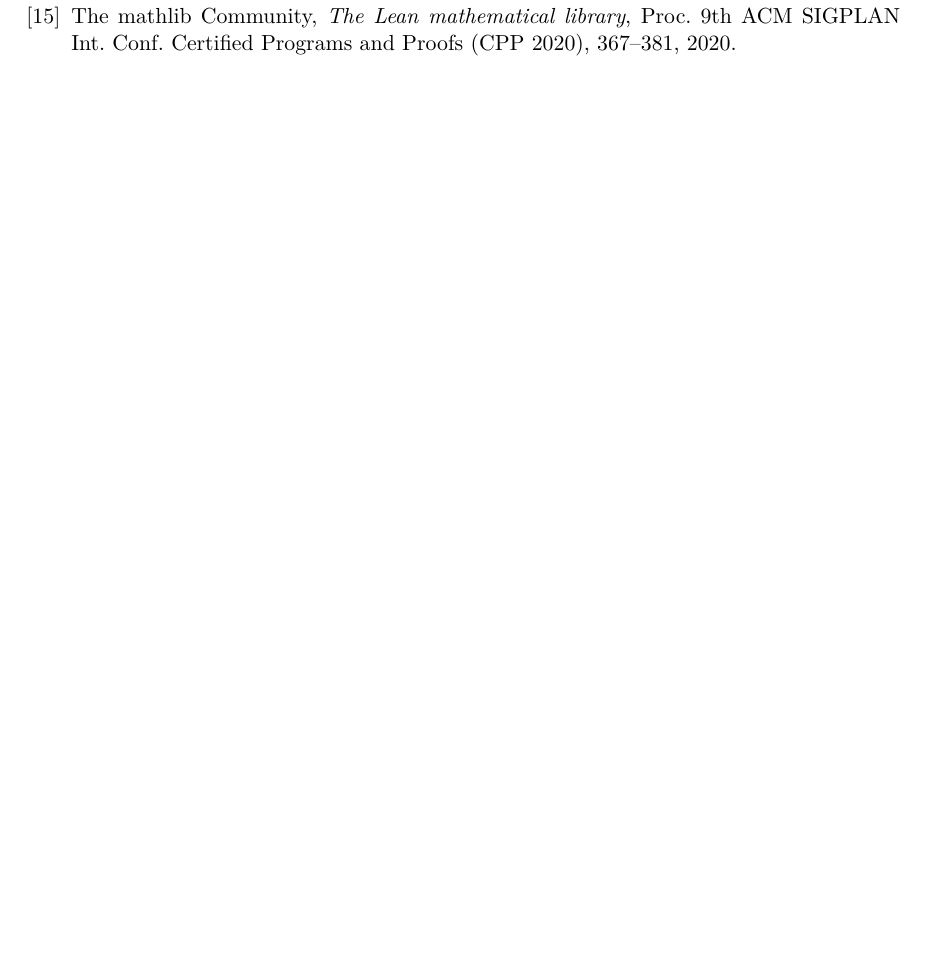
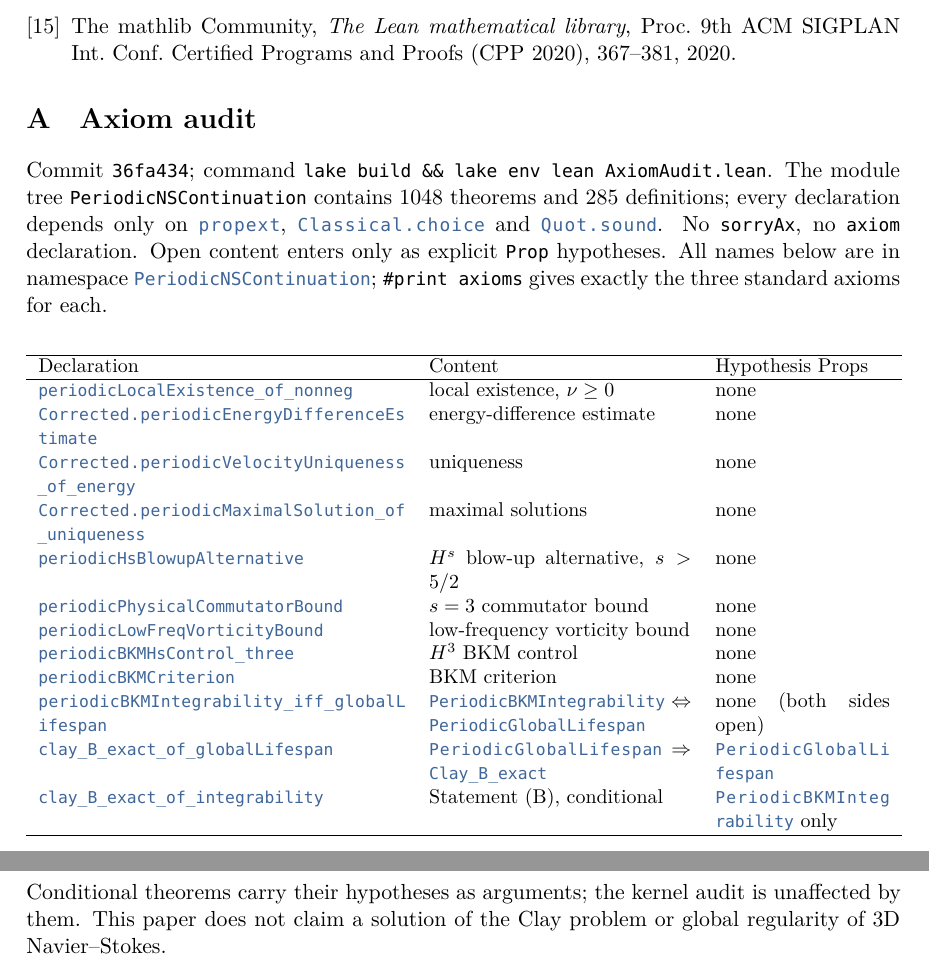
Before and after one commit to BenFrohman/periodic-ns-classical-continuation, a LaTeX paper (paper/periodic-ns-classical-continuation.tex): part of page 9 of 9 before the commit and two parts of pages 9 and 10 of 10 after it, the two joined at a grey line, cut so that both start at the same text, the shorter picture padded with empty space. Compiled offline with XeLaTeX.

Commit message:
paper: align with axiom audit at 36fa434; add modelling section and axiom-audit appendix

```diff
--- a/paper/periodic-ns-classical-continuation.tex
+++ b/paper/periodic-ns-classical-continuation.tex
@@ -3,7 +3,7 @@
 \usepackage{frohman-paper}
 \renewcommand{\shorttitle}{Classical continuation chain for periodic NS on $\mathbb{T}^3$ in Lean~4}
 \renewcommand{\papersubtitle}{Companion paper to \file{BenFrohman/periodic-ns-classical-continuation}}
-\renewcommand{\paperdate}{Draft of 31 October 2026 \,(Lean development at commit \file{f9a26c7})}
+\renewcommand{\paperdate}{Version of 5 November 2026 \,(Lean development at commit \file{36fa434})}
 \renewcommand{\paperdoi}{10.5281/zenodo.23842555}
 \renewcommand{\companiondoi}{10.5281/zenodo.23842295}
 \renewcommand{\companionlabel}{Companion reduction paper:}
@@ -179,4 +186,26 @@
 
 \bibliographystyle{amsplain}
 \bibliography{refs}
+\appendix
+\section{Axiom audit}\label{app:axioms}
+Commit \file{36fa434}; command \texttt{lake build \&\& lake env lean AxiomAudit.lean}. The module tree \texttt{PeriodicNSContinuation} contains 1048 theorems and 285 definitions; every declaration depends only on \lean{propext}, \lean{Classical.choice} and \lean{Quot.sound}. No \texttt{sorryAx}, no \texttt{axiom} declaration. Open content enters only as explicit \texttt{Prop} hypotheses. All names below are in namespace \lean{PeriodicNSContinuation}; \texttt{\#print axioms} gives exactly the three standard axioms for each.
+\begin{center}\small
+\begin{tabular}{p{0.42\linewidth}p{0.3\linewidth}p{0.2\linewidth}}
+\hline Declaration & Content & Hypothesis Props\\\hline
+\lean{periodicLocalExistence_of_nonneg} & local existence, $\nu\ge0$ & none\\
+\lean{Corrected.periodicEnergyDifferenceEstimate} & energy-difference estimate & none\\
+\lean{Corrected.periodicVelocityUniqueness_of_energy} & uniqueness & none\\
+\lean{Corrected.periodicMaximalSolution_of_uniqueness} & maximal solutions & none\\
+\lean{periodicHsBlowupAlternative} & $H^s$ blow-up alternative, $s>5/2$ & none\\
+\lean{periodicPhysicalCommutatorBound} & $s=3$ commutator bound & none\\
+\lean{periodicLowFreqVorticityBound} & low-frequency vorticity bound & none\\
+\lean{periodicBKMHsControl_three} & $H^3$ BKM control & none\\
+\lean{periodicBKMCriterion} & BKM criterion & none\\
+\lean{periodicBKMIntegrability_iff_globalLifespan} & \lean{PeriodicBKMIntegrability} $\Leftrightarrow$ \lean{PeriodicGlobalLifespan} & none (both sides open)\\
+\lean{clay_B_exact_of_globalLifespan} & \lean{PeriodicGlobalLifespan} $\Rightarrow$ \lean{Clay_B_exact} & \lean{PeriodicGlobalLifespan}\\
+\lean{clay_B_exact_of_integrability} & Statement (B), conditional & \lean{PeriodicBKMIntegrability} only\\
+\hline\end{tabular}\end{center}
+Conditional theorems carry their hypotheses as arguments; the kernel audit is unaffected by them. This paper does not claim a solution of the Clay problem or global regularity of 3D Navier--Stokes.
+
+
 \end{document}
```
Also changed, not shown: paper/periodic-ns-classical-continuation.pdf, paper/periodic-ns-classical-continuation.tex (13 more changed lines).
